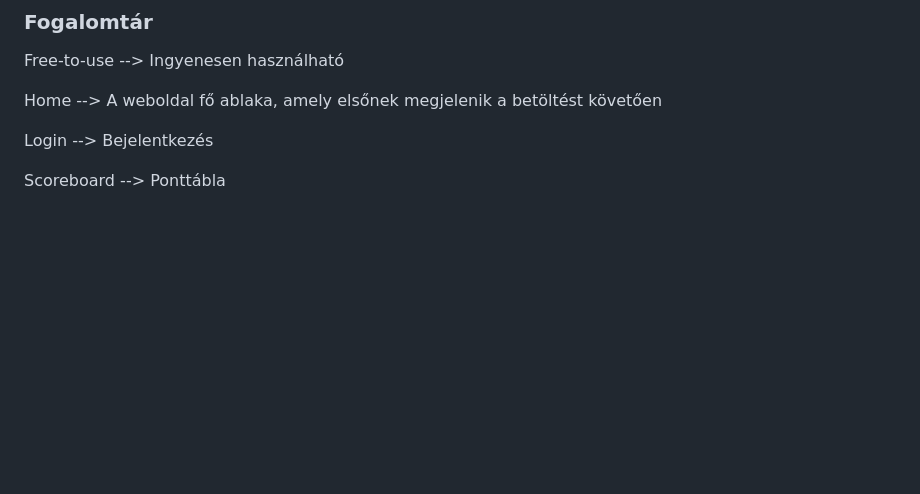
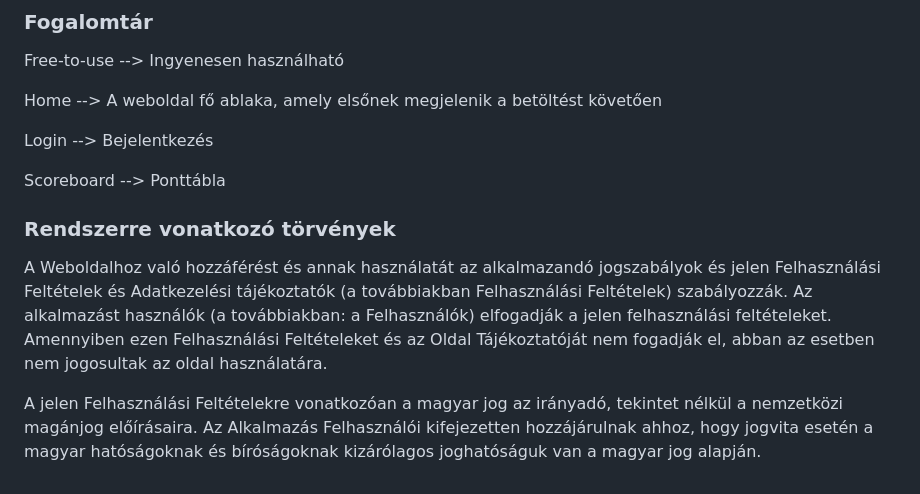
Before and after one commit to Costa-31/RFT_games, a Markdown page: Documents/Követelményspecifikáció.md, the part around the change. Drawn GitHub-style; blank space fills up the shorter version.

Commit message:
Kövspec - Rendszerre vonatkozó törvények

```diff
--- a/Documents/Követelményspecifikáció.md
+++ b/Documents/Követelményspecifikáció.md
@@ -33,3 +33,9 @@ Home --> A weboldal fő ablaka, amely elsőnek megjelenik a betöltést követő
 Login --> Bejelentkezés
 
 Scoreboard --> Ponttábla
+
+### Rendszerre vonatkozó törvények
+
+A Weboldalhoz való hozzáférést és annak használatát az alkalmazandó jogszabályok és jelen Felhasználási Feltételek és Adatkezelési tájékoztatók (a továbbiakban Felhasználási Feltételek) szabályozzák. Az alkalmazást használók (a továbbiakban: a Felhasználók) elfogadják a jelen felhasználási feltételeket. Amennyiben ezen Felhasználási Feltételeket és az Oldal Tájékoztatóját nem fogadják el, abban az esetben nem jogosultak az oldal használatára.
+
+A jelen Felhasználási Feltételekre vonatkozóan a magyar jog az irányadó, tekintet nélkül a nemzetközi magánjog előírásaira. Az Alkalmazás Felhasználói kifejezetten hozzájárulnak ahhoz, hogy jogvita esetén a magyar hatóságoknak és bíróságoknak kizárólagos joghatóságuk van a magyar jog alapján.
```
